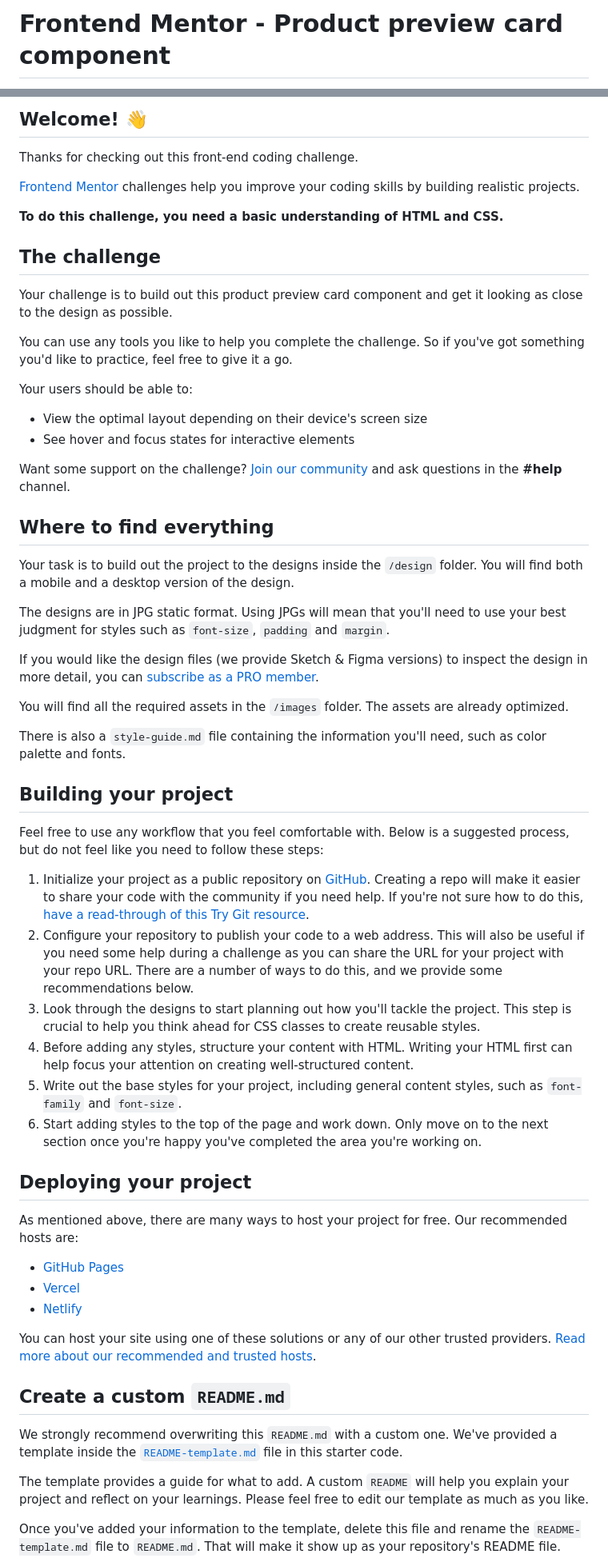
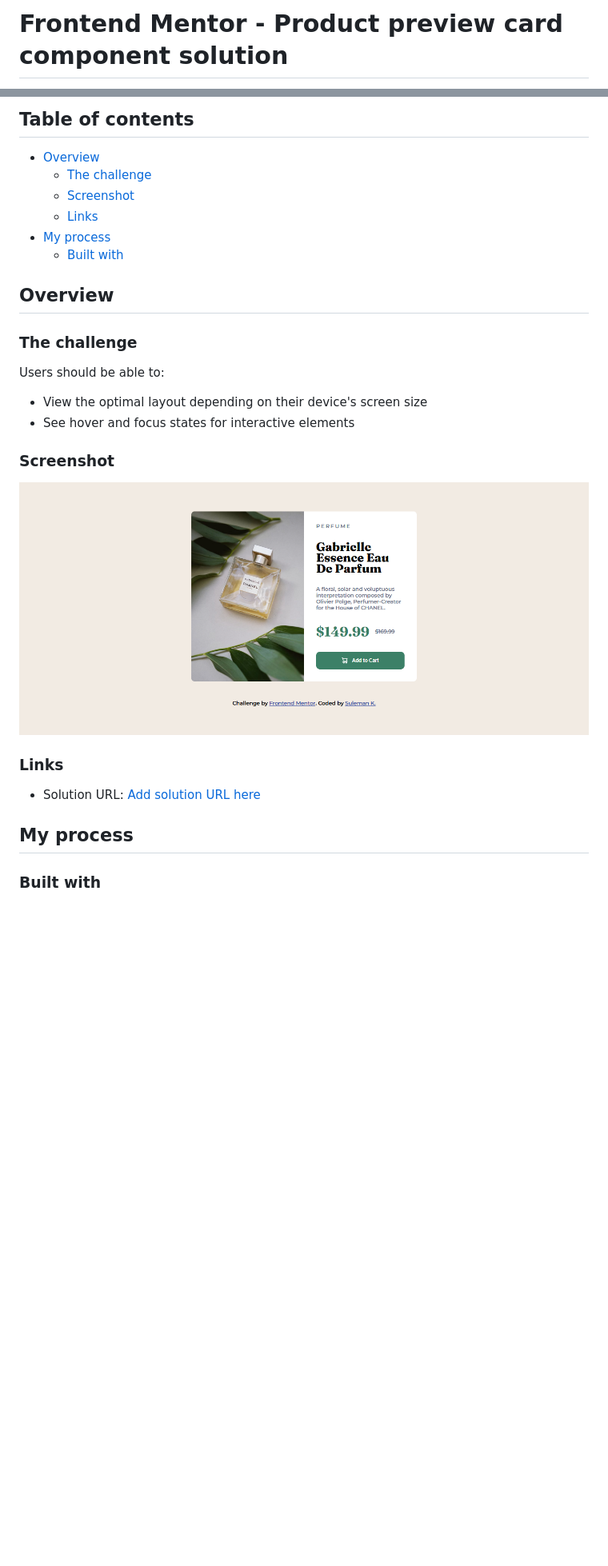
Before and after one commit to Sulemank-1/frontend-mentor-challenges, a Markdown page: product-preview-card-component/README.md, 2 parts joined by grey strips. Shown: that part at 80% size. Drawn GitHub-style; pictures changed too: product-preview-card-component/images/Frontend Mentor - Product preview card component - Desktop View.png (added); blank space fills up the shorter version.

```diff
--- a/product-preview-card-component/README.md
+++ b/product-preview-card-component/README.md
@@ -1,2 +1,2 @@
-# Frontend Mentor - Product preview card component
+# Frontend Mentor - Product preview card component solution
 
@@ -4,63 +4,33 @@
 
-## Welcome! 👋
+## Table of contents
 
-Thanks for checking out this front-end coding challenge.
+- [Overview](#overview)
+  - [The challenge](#the-challenge)
+  - [Screenshot](#screenshot)
+  - [Links](#links)
+- [My process](#my-process)
+  - [Built with](#built-with)
 
-[Frontend Mentor](https://www.frontendmentor.io) challenges help you improve your coding skills by building realistic projects.
 
-**To do this challenge, you need a basic understanding of HTML and CSS.**
+## Overview
 
-## The challenge
+### The challenge
 
-Your challenge is to build out this product preview card component and get it looking as close to the design as possible.
-
-You can use any tools you like to help you complete the challenge. So if you've got something you'd like to practice, feel free to give it a go.
-
-Your users should be able to:
+Users should be able to:
 
 - View the optimal layout depending on their device's screen size
 - See hover and focus states for interactive elements
 
-Want some support on the challenge? [Join our community](https://www.frontendmentor.io/community) and ask questions in the **#help** channel.
+### Screenshot
 
-## Where to find everything
+![](./images/Frontend%20Mentor%20-%20Product%20preview%20card%20component%20-%20Desktop%20View.png)
 
-Your task is to build out the project to the designs inside the `/design` folder. You will find both a mobile and a desktop version of the design.
 
-The designs are in JPG static format. Using JPGs will mean that you'll need to use your best judgment for styles such as `font-size`, `padding` and `margin`.
+### Links
 
-If you would like the design files (we provide Sketch & Figma versions) to inspect the design in more detail, you can [subscribe as a PRO member](https://www.frontendmentor.io/pro).
+- Solution URL: [Add solution URL here](https://github.com/Sulemank-1/frontend-mentor-challenges/tree/main/product-preview-card-component)
 
-You will find all the required assets in the `/images` folder. The assets are already optimized.
+## My process
 
-There is also a `style-guide.md` file containing the information you'll need, such as color palette and fonts.
+### Built with
 
-## Building your project
-
-Feel free to use any workflow that you feel comfortable with. Below is a suggested process, but do not feel like you need to follow these steps:
-
-1. Initialize your project as a public repository on [GitHub](https://github.com/). Creating a repo will make it easier to share your code with the community if you need help. If you're not sure how to do this, [have a read-through of this Try Git resource](https://try.github.io/).
-2. Configure your repository to publish your code to a web address. This will also be useful if you need some help during a challenge as you can share the URL for your project with your repo URL. There are a number of ways to do this, and we provide some recommendations below.
-3. Look through the designs to start planning out how you'll tackle the project. This step is crucial to help you think ahead for CSS classes to create reusable styles.
-4. Before adding any styles, structure your content with HTML. Writing your HTML first can help focus your attention on creating well-structured content.
-5. Write out the base styles for your project, including general content styles, such as `font-family` and `font-size`.
-6. Start adding styles to the top of the page and work down. Only move on to the next section once you're happy you've completed the area you're working on.
-
-## Deploying your project
-
-As mentioned above, there are many ways to host your project for free. Our recommended hosts are:
-
-- [GitHub Pages](https://pages.github.com/)
-- [Vercel](https://vercel.com/)
-- [Netlify](https://www.netlify.com/)
-
-You can host your site using one of these solutions or any of our other trusted providers. [Read more about our recommended and trusted hosts](https://medium.com/frontend-mentor/frontend-mentor-trusted-hosting-providers-bf000dfebe).
-
-## Create a custom `README.md`
-
-We strongly recommend overwriting this `README.md` with a custom one. We've provided a template inside the [`README-template.md`](./README-template.md) file in this starter code.
-
-The template provides a guide for what to add. A custom `README` will help you explain your project and reflect on your learnings. Please feel free to edit our template as much as you like.
-
-Once you've added your information to the template, delete this file and rename the `README-template.md` file to `README.md`. That will make it show up as your repository's README file.
-
```
Also changed, not shown: other parts of product-preview-card-component/README.md (+5 -27 lines), product-preview-card-component/README-template.md (deleted, +0 -111 lines).
